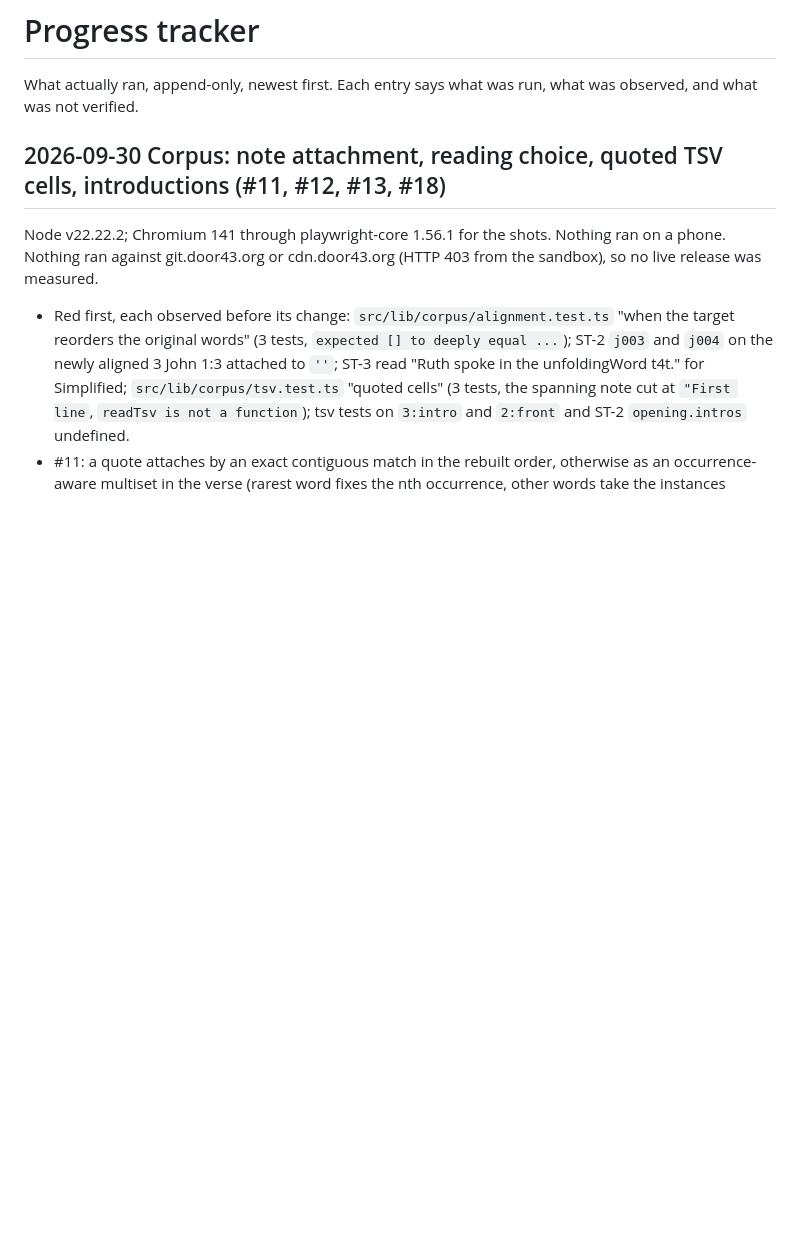
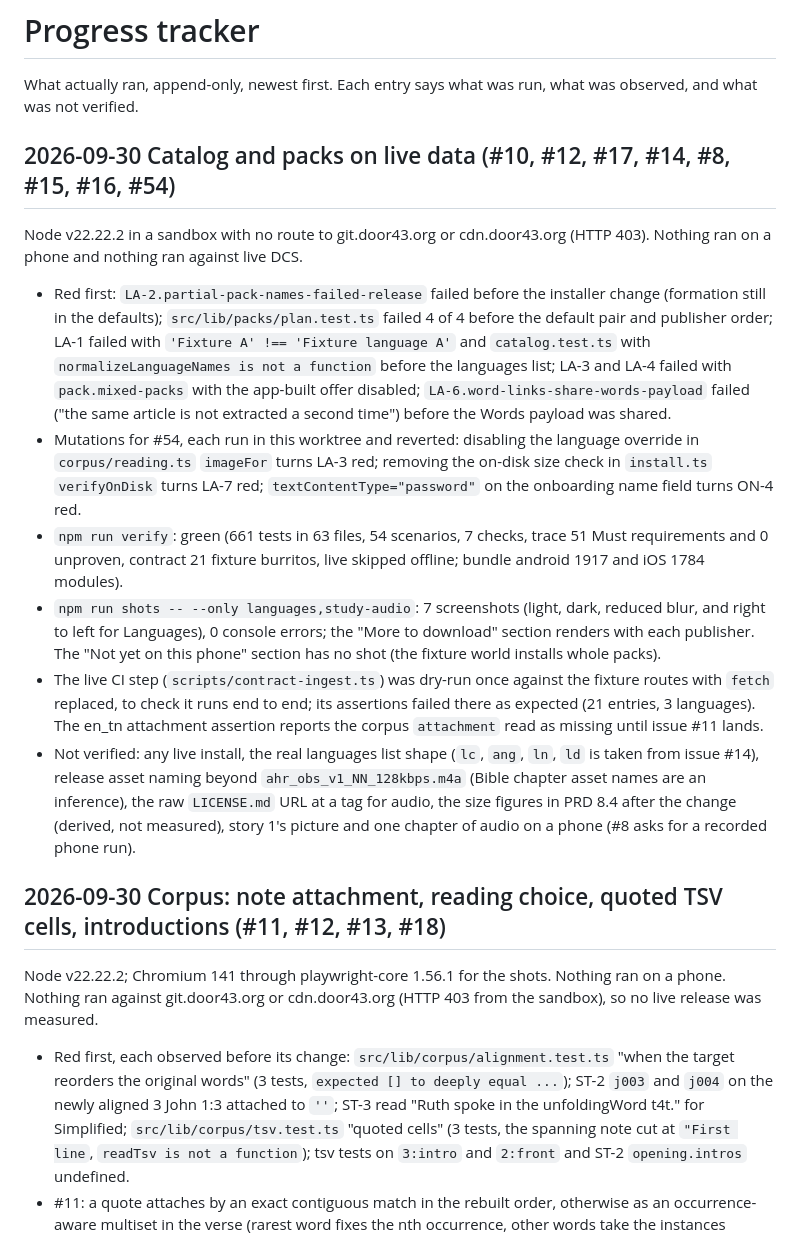
Before and after one commit to unfoldingWord/uw-app, a Markdown page: docs/progress_tracker.md, the part around the change. GitHub-like rendering; blank space fills up the shorter version.

Commit message:
docs: record the catalog and packs batch in the progress tracker
What ran for issues #10, #12, #17, #14, #8, #15, #16 and #54: the red
observations, the mutation runs, npm run verify, the Languages shots,
the fixture dry run of the live step, and what was not verified (no
phone, no live DCS).

Refs #10

```diff
--- a/docs/progress_tracker.md
+++ b/docs/progress_tracker.md
@@ -2,6 +2,33 @@
 
 What actually ran, append-only, newest first. Each entry says what was run, what was observed, and what was
 not verified.
+
+## 2026-09-30 Catalog and packs on live data (#10, #12, #17, #14, #8, #15, #16, #54)
+
+Node v22.22.2 in a sandbox with no route to git.door43.org or cdn.door43.org (HTTP 403). Nothing ran on a
+phone and nothing ran against live DCS.
+
+- Red first: `LA-2.partial-pack-names-failed-release` failed before the installer change (formation still in the
+  defaults); `src/lib/packs/plan.test.ts` failed 4 of 4 before the default pair and publisher order; LA-1 failed
+  with `'Fixture A' !== 'Fixture language A'` and `catalog.test.ts` with `normalizeLanguageNames is not a
+  function` before the languages list; LA-3 and LA-4 failed with `pack.mixed-packs` with the app-built offer
+  disabled; `LA-6.word-links-share-words-payload` failed ("the same article is not extracted a second time")
+  before the Words payload was shared.
+- Mutations for #54, each run in this worktree and reverted: disabling the language override in
+  `corpus/reading.ts` `imageFor` turns LA-3 red; removing the on-disk size check in `install.ts`
+  `verifyOnDisk` turns LA-7 red; `textContentType="password"` on the onboarding name field turns ON-4 red.
+- `npm run verify`: green (661 tests in 63 files, 54 scenarios, 7 checks, trace 51 Must requirements and 0
+  unproven, contract 21 fixture burritos, live skipped offline; bundle android 1917 and iOS 1784 modules).
+- `npm run shots -- --only languages,study-audio`: 7 screenshots (light, dark, reduced blur, and right to left for
+  Languages), 0 console errors; the "More to download" section renders with each publisher. The "Not yet on this
+  phone" section has no shot (the fixture world installs whole packs).
+- The live CI step (`scripts/contract-ingest.ts`) was dry-run once against the fixture routes with `fetch`
+  replaced, to check it runs end to end; its assertions failed there as expected (21 entries, 3 languages). The
+  en_tn attachment assertion reports the corpus `attachment` read as missing until issue #11 lands.
+- Not verified: any live install, the real languages list shape (`lc`, `ang`, `ln`, `ld` is taken from issue
+  #14), release asset naming beyond `ahr_obs_v1_NN_128kbps.m4a` (Bible chapter asset names are an inference),
+  the raw `LICENSE.md` URL at a tag for audio, the size figures in PRD 8.4 after the change (derived, not
+  measured), story 1's picture and one chapter of audio on a phone (#8 asks for a recorded phone run).
 
 ## 2026-09-30 Corpus: note attachment, reading choice, quoted TSV cells, introductions (#11, #12, #13, #18)
 
```
